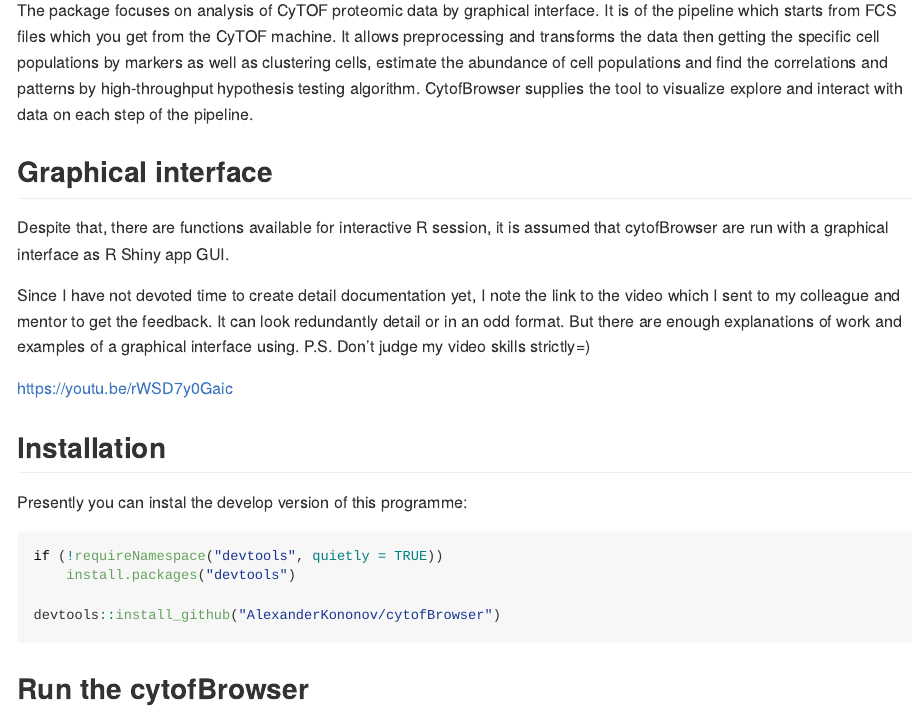
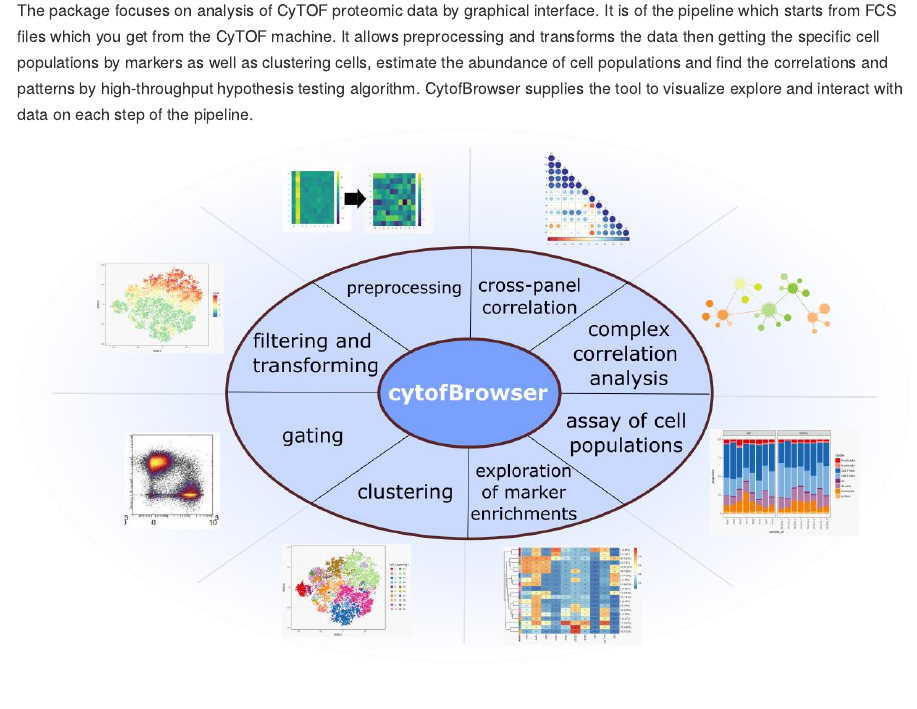
Before and after one commit to AlexanderKononov/cytofBrowser, an R Markdown document (README.Rmd): the page in a window 1100 px wide, from 150 px down. The pictures show the output file README.md that the author committed with the source, drawn offline in the style of GitHub.

Commit message:
added figure of cytofBrowser hallmarks

```diff
--- a/README.Rmd
+++ b/README.Rmd
@@ -18,6 +18,7 @@
 ## cytofBrowser
 
 The package focuses on analysis of CyTOF proteomic data by graphical interface. It is of the pipeline which starts from FCS files which you get from the CyTOF machine. It allows preprocessing and transforms the data then getting the specific cell populations by markers as well as clustering cells, estimate the abundance of cell populations and find the correlations and patterns by high-throughput hypothesis testing algorithm. CytofBrowser supplies the tool to visualize explore and interact with data on each step of the pipeline.
+![picture](img/cytofBrowser_hallmarks.jpg)
 
 ## Graphical interface
 
```
Also changed, not shown: README.md, img/cytofBrowser_hallmarks.jpg (added).
